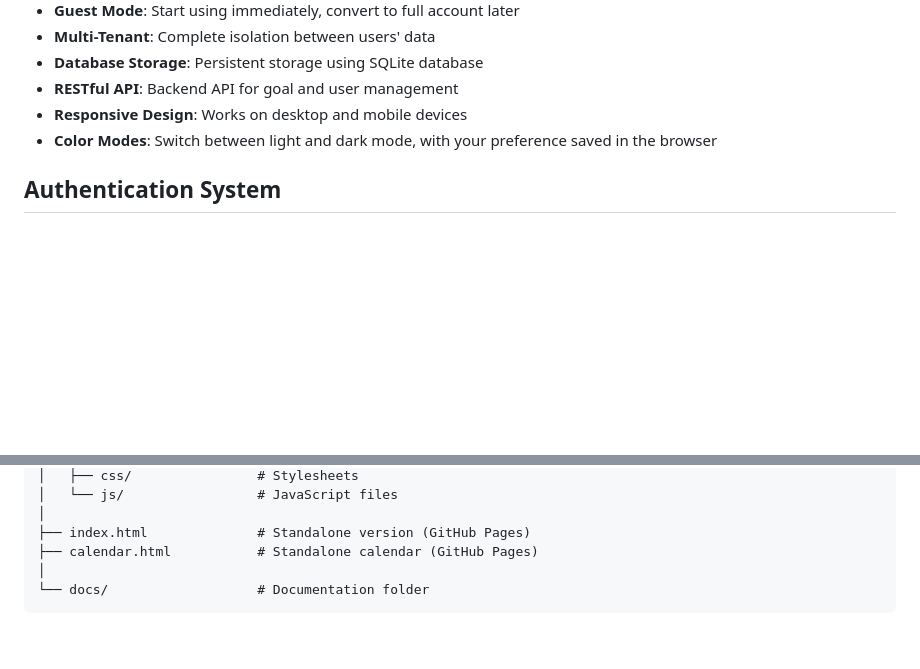
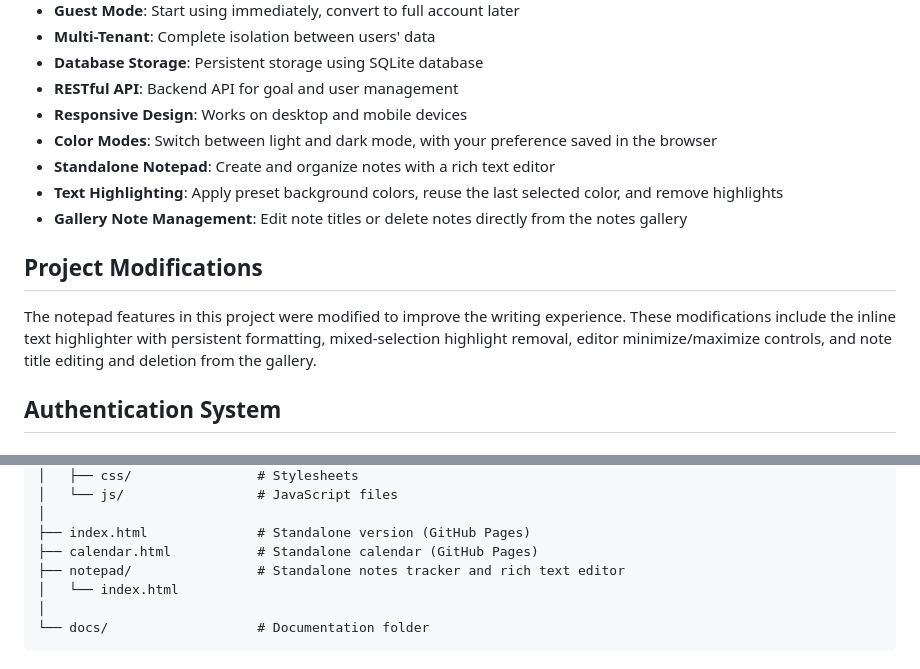
Before and after one commit to you-are-amazing/life-is-short, a Markdown page: README.md, 2 parts joined by grey strips. Rendered like a GitHub page; blank space fills up the shorter version.

Commit message:
Document notepad features

````diff
--- a/README.md
+++ b/README.md
@@ -17,6 +17,13 @@ Link : https://you-are-amazing.github.io/life-is-short/
 - **RESTful API**: Backend API for goal and user management
 - **Responsive Design**: Works on desktop and mobile devices
 - **Color Modes**: Switch between light and dark mode, with your preference saved in the browser
+- **Standalone Notepad**: Create and organize notes with a rich text editor
+- **Text Highlighting**: Apply preset background colors, reuse the last selected color, and remove highlights
+- **Gallery Note Management**: Edit note titles or delete notes directly from the notes gallery
+
+## Project Modifications
+
+The notepad features in this project were modified to improve the writing experience. These modifications include the inline text highlighter with persistent formatting, mixed-selection highlight removal, editor minimize/maximize controls, and note title editing and deletion from the gallery.
 
 ## Authentication System
 
@@ -75,6 +82,8 @@ Link : https://you-are-amazing.github.io/life-is-short/
 │
 ├── index.html              # Standalone version (GitHub Pages)
 ├── calendar.html           # Standalone calendar (GitHub Pages)
+├── notepad/                # Standalone notes tracker and rich text editor
+│   └── index.html
 │
 └── docs/                   # Documentation folder
 ```
````
